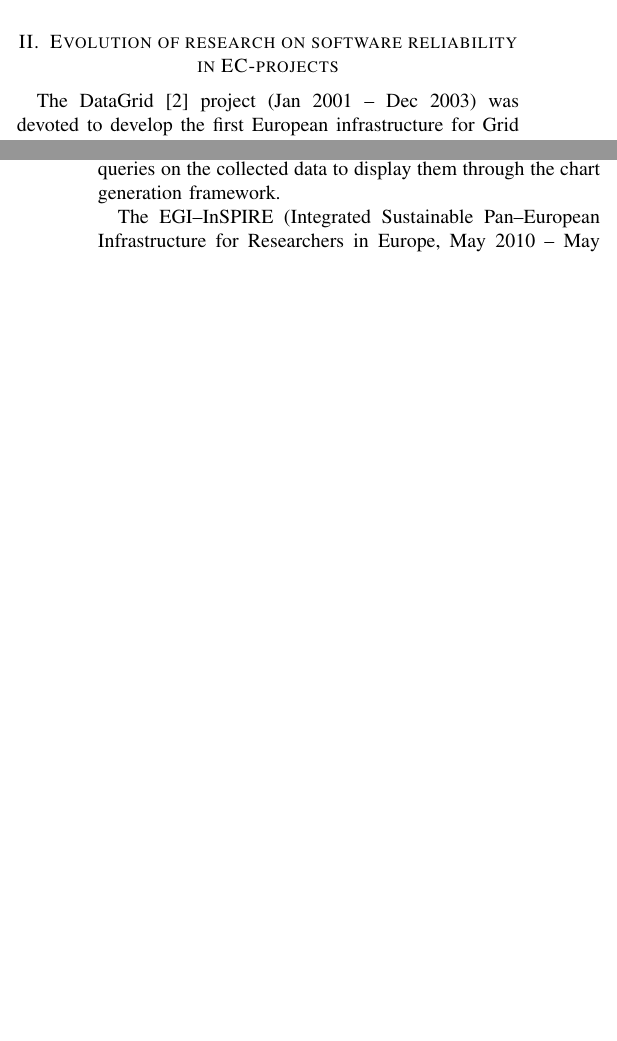
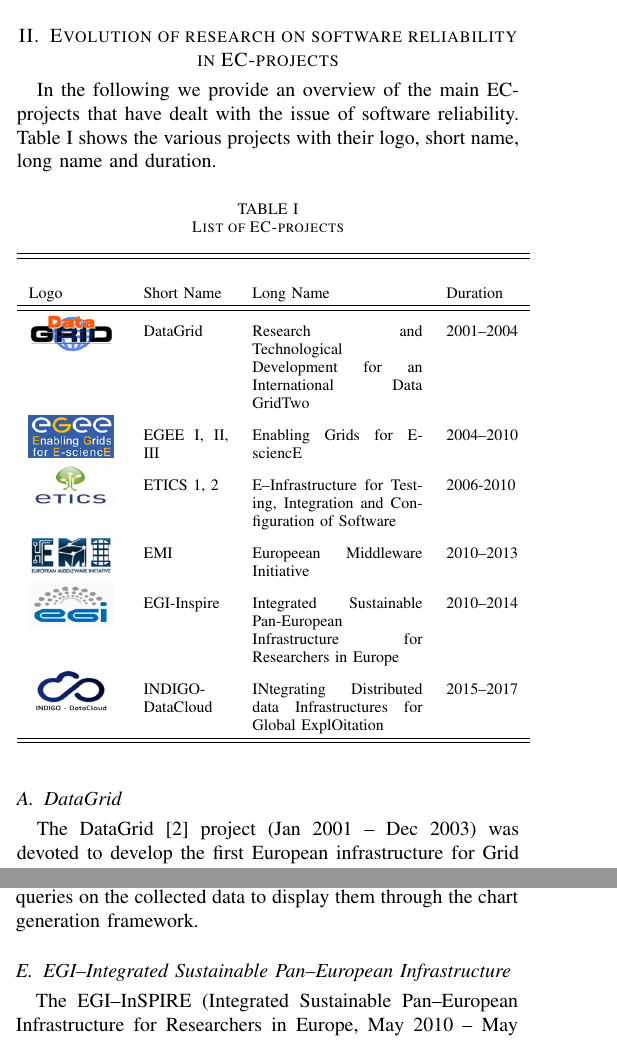
Before and after one commit to VibhutiDKhanduri/paper-ieee-software-reliability, a LaTeX paper (paper-ieee-trans.tex): two parts of the columns of pages 1 and 3 of 7 before the commit and two parts of the columns of pages 1 and 2 of 8 after it, joined at a grey line, cut so that both start at the same text, the shorter picture padded with empty space. Compiled offline with pdfLaTeX; a missing font is replaced by an installed copy or a similar font; a LaTeX package or settings file that is missing is left out.

Commit message:
added changes

```diff
--- a/paper-ieee-trans.tex
+++ b/paper-ieee-trans.tex
@@ -1,5 +1,7 @@
 \documentclass[journal]{IEEEtran}
 \usepackage{graphicx}
+\usepackage{array}
+
 \ifCLASSINFOpdf
   % \usepackage[pdftex]{graphicx}
   % \DeclareGraphicsExtensions{.pdf,.jpeg,.png}
@@ -72,6 +74,66 @@ The reminder of this paper is organized as follows. Section \ref{sec:ev} details
 \section{Evolution of research on software reliability in EC-projects}
 \label{sec:ev}
 
+In the following we provide an overview of the main EC-projects that have dealt with the issue of software reliability. Table \ref{tab:eup} shows the various projects with their logo, short name, long name and duration.
+
+\begin{table}[!h]
+%% increase table row spacing, adjust to taste
+\renewcommand{\arraystretch}{1.3}
+% if using array.sty, it might be a good idea to tweak the value of
+% \extrarowheight as needed to properly center the text within the cells
+\caption{List of EC-projects}
+\label{tab:eup}
+\centering
+%% Some packages, such as MDW tools, offer better commands for making tables
+%% than the plain LaTeX2e tabular which is used here.
+\begin{tabular}{p{1.6cm}p{1.5cm}p{3cm}l}
+\hline
+\hline
+\\
+Logo & Short Name & Long Name & Duration\\
+\hline
+\hline
+\begin{minipage}{.3\textwidth}
+\includegraphics[width=15mm,height=7.5mm]{images/datagrid}
+\end{minipage}
+    & DataGrid &
+Research and Technological Development for an International Data GridTwo & 2001--2004\\
+\begin{minipage}{.3\textwidth}
+\includegraphics[width=15mm,height=7.5mm]{images/egee}
+\end{minipage}
+     & EGEE I, II, III &
+Enabling Grids for E-sciencE & 2004--2010\\
+\begin{minipage}{.3\textwidth}
+\includegraphics[width=15mm,height=7.5mm]{images/etics}
+\end{minipage}
+     & ETICS 1, 2 &
+E--Infrastructure for Testing, Integration and Configuration of Software & 2006-2010\\
+\begin{minipage}{.3\textwidth}
+\includegraphics[width=15mm,height=7.5mm]{images/emi}
+\end{minipage}
+     & EMI &
+Europeean Middleware Initiative & 2010--2013\\
+\begin{minipage}{.3\textwidth}
+\includegraphics[width=15mm,height=7.5mm]{images/egi}
+\end{minipage}
+     & EGI-Inspire &
+Integrated Sustainable Pan-European Infrastructure for Researchers in Europe
+ & 2010--2014\\
+\begin{minipage}{.3\textwidth}
+\includegraphics[width=15mm,height=7.5mm]{images/indigo}
+\end{minipage}
+     & INDIGO-DataCloud &
+INtegrating Distributed data Infrastructures for Global ExplOitation
+ & 2015--2017\\
+\hline
+\hline
+\end{tabular}
+\end{table}
+
+
+
+\subsection{DataGrid}
+
 The DataGrid \cite{cordis:datagrid} project (Jan 2001 -- Dec 2003) was devoted
 to develop the first European infrastructure for Grid computing. The project
 brought together 21 academic and industry partners, from 15 different
@@ -162,6 +230,9 @@ leveraged the {\sl ETICS} service for the development and release management,
 as well as for metric tracking, making queries on the collected data to display
 them through the chart generation framework.
 
+\subsection{EGI--Integrated Sustainable Pan--European Infrastructure}
+
+
 The EGI--InSPIRE (Integrated Sustainable Pan--European Infrastructure for
 Researchers in Europe, May 2010 -- May 2014) project \cite{cordis:egi-inspire}
 arose as the continuation of the EGEE--III project, establishing and
@@ -177,6 +248,9 @@ deployed in the European scientific e--Infrastructures under a follow--up
 project, the EGI--Engage (Engaging the EGI Community towards an Open Science
 Commons) \cite{cordis:egi-engage}. This distribution is currently complemented
 by a Cloud--specific one called {\sl CMD} (Cloud Middleware Distribution).
+
+\subsection{INtegrating Distributed data Infrastructures for Global
+ExplOitation}
 
 The INDIGO-DataCloud (INtegrating Distributed data Infrastructures for Global
 ExplOitation, Apr 2015 -- Sep 2017) \cite{cordis:indigo} is the last
```
Also changed, not shown: images/datagrid.png (added), images/egee.png (added), images/egi.png (added), images/emi.png (added), images/etics.jpg (added), images/indigo.png (added), paper-ieee-trans.tex (8 more changed lines).
